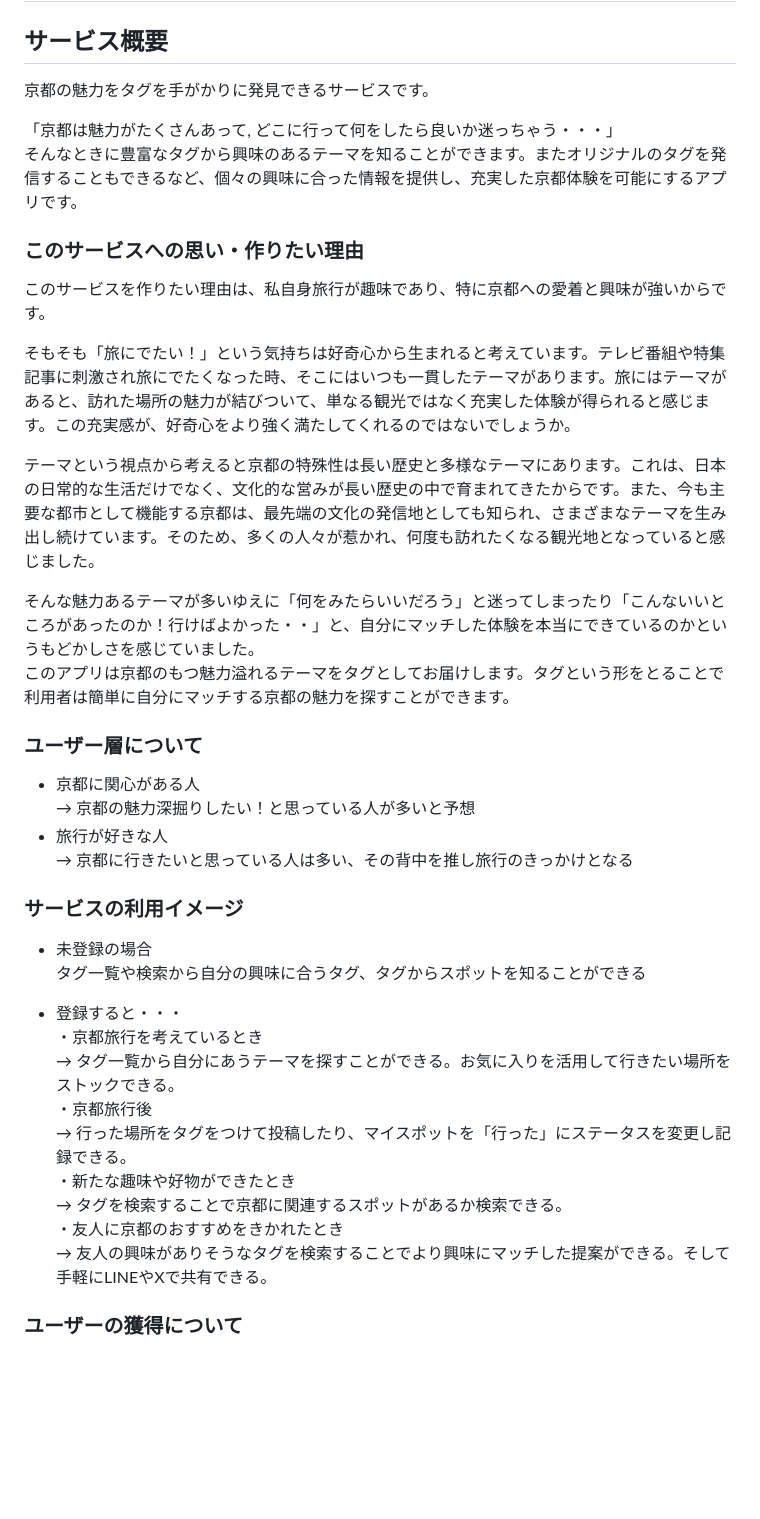
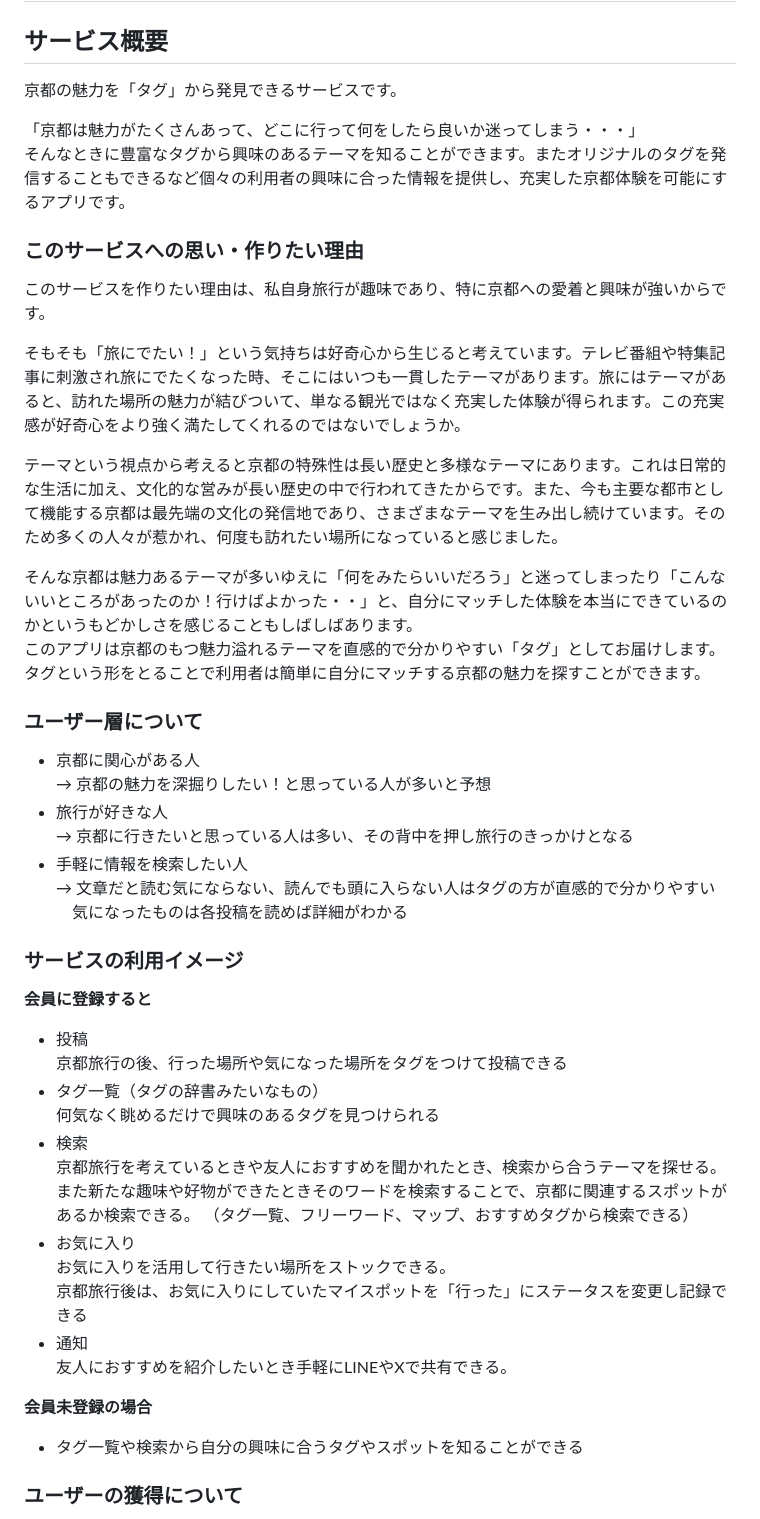
Before and after one commit to ringo51a/kyo_tag, a Markdown page: README.md, the part around the change printed below. GitHub-like rendering; blank space fills up the shorter version.

```diff
--- a/README.md
+++ b/README.md
@@ -1,40 +1,49 @@
 # 京タグ（仮）
 ## サービス概要
-京都の魅力をタグを手がかりに発見できるサービスです。
+京都の魅力を「タグ」から発見できるサービスです。
 
-「京都は魅力がたくさんあって,
-どこに行って何をしたら良いか迷っちゃう・・・」
-そんなときに豊富なタグから興味のあるテーマを知ることができます。またオリジナルのタグを発信することもできるなど、個々の興味に合った情報を提供し、充実した京都体験を可能にするアプリです。
+「京都は魅力がたくさんあって、どこに行って何をしたら良いか迷ってしまう・・・」
+そんなときに豊富なタグから興味のあるテーマを知ることができます。またオリジナルのタグを発信することもできるなど個々の利用者の興味に合った情報を提供し、充実した京都体験を可能にするアプリです。
 
 ### このサービスへの思い・作りたい理由
 このサービスを作りたい理由は、私自身旅行が趣味であり、特に京都への愛着と興味が強いからです。
 
-そもそも「旅にでたい！」という気持ちは好奇心から生まれると考えています。テレビ番組や特集記事に刺激され旅にでたくなった時、そこにはいつも一貫したテーマがあります。旅にはテーマがあると、訪れた場所の魅力が結びついて、単なる観光ではなく充実した体験が得られると感じます。この充実感が、好奇心をより強く満たしてくれるのではないでしょうか。
+そもそも「旅にでたい！」という気持ちは好奇心から生じると考えています。テレビ番組や特集記事に刺激され旅にでたくなった時、そこにはいつも一貫したテーマがあります。旅にはテーマがあると、訪れた場所の魅力が結びついて、単なる観光ではなく充実した体験が得られます。この充実感が好奇心をより強く満たしてくれるのではないでしょうか。
 
-テーマという視点から考えると京都の特殊性は長い歴史と多様なテーマにあります。これは、日本の日常的な生活だけでなく、文化的な営みが長い歴史の中で育まれてきたからです。また、今も主要な都市として機能する京都は、最先端の文化の発信地としても知られ、さまざまなテーマを生み出し続けています。そのため、多くの人々が惹かれ、何度も訪れたくなる観光地となっていると感じました。
+テーマという視点から考えると京都の特殊性は長い歴史と多様なテーマにあります。これは日常的な生活に加え、文化的な営みが長い歴史の中で行われてきたからです。また、今も主要な都市として機能する京都は最先端の文化の発信地であり、さまざまなテーマを生み出し続けています。そのため多くの人々が惹かれ、何度も訪れたい場所になっていると感じました。
 
-そんな魅力あるテーマが多いゆえに「何をみたらいいだろう」と迷ってしまったり「こんないいところがあったのか！行けばよかった・・」と、自分にマッチした体験を本当にできているのかというもどかしさを感じていました。
-このアプリは京都のもつ魅力溢れるテーマをタグとしてお届けします。タグという形をとることで利用者は簡単に自分にマッチする京都の魅力を探すことができます。
+そんな京都は魅力あるテーマが多いゆえに「何をみたらいいだろう」と迷ってしまったり「こんないいところがあったのか！行けばよかった・・」と、自分にマッチした体験を本当にできているのかというもどかしさを感じることもしばしばあります。
+このアプリは京都のもつ魅力溢れるテーマを直感的で分かりやすい「タグ」としてお届けします。タグという形をとることで利用者は簡単に自分にマッチする京都の魅力を探すことができます。
 
 ### ユーザー層について
 - 京都に関心がある人
-→ 京都の魅力深掘りしたい！と思っている人が多いと予想
+→ 京都の魅力を深掘りしたい！と思っている人が多いと予想
 - 旅行が好きな人
-→ 京都に行きたいと思っている人は多い、その背中を推し旅行のきっかけとなる
+→ 京都に行きたいと思っている人は多い、その背中を押し旅行のきっかけとなる
+- 手軽に情報を検索したい人
+→ 文章だと読む気にならない、読んでも頭に入らない人はタグの方が直感的で分かりやすい
+　気になったものは各投稿を読めば詳細がわかる
 
 ### サービスの利用イメージ
-- 未登録の場合
-  タグ一覧や検索から自分の興味に合うタグ、タグからスポットを知ることができる
 
-- 登録すると・・・
-・京都旅行を考えているとき
-→ タグ一覧から自分にあうテーマを探すことができる。お気に入りを活用して行きたい場所をストックできる。
-・京都旅行後
-→ 行った場所をタグをつけて投稿したり、マイスポットを「行った」にステータスを変更し記録できる。
-・新たな趣味や好物ができたとき
-→ タグを検索することで京都に関連するスポットがあるか検索できる。
-・友人に京都のおすすめをきかれたとき
-→ 友人の興味がありそうなタグを検索することでより興味にマッチした提案ができる。そして手軽にLINEやXで共有できる。
+**会員に登録すると**
+- 投稿
+京都旅行の後、行った場所や気になった場所をタグをつけて投稿できる
+- タグ一覧（タグの辞書みたいなもの）
+何気なく眺めるだけで興味のあるタグを見つけられる
+- 検索
+京都旅行を考えているときや友人におすすめを聞かれたとき、検索から合うテーマを探せる。
+また新たな趣味や好物ができたときそのワードを検索することで、京都に関連するスポットがあるか検索できる。
+（タグ一覧、フリーワード、マップ、おすすめタグから検索できる）
+- お気に入り
+お気に入りを活用して行きたい場所をストックできる。
+京都旅行後は、お気に入りにしていたマイスポットを「行った」にステータスを変更し記録できる
+- 通知
+友人におすすめを紹介したいとき手軽にLINEやXで共有できる。
+
+**会員未登録の場合**
+- タグ一覧や検索から自分の興味に合うタグやスポットを知ることができる
+
 
 ### ユーザーの獲得について
 - Xで告知
```
Also changed, not shown: other parts of README.md (+20 -17 lines).
